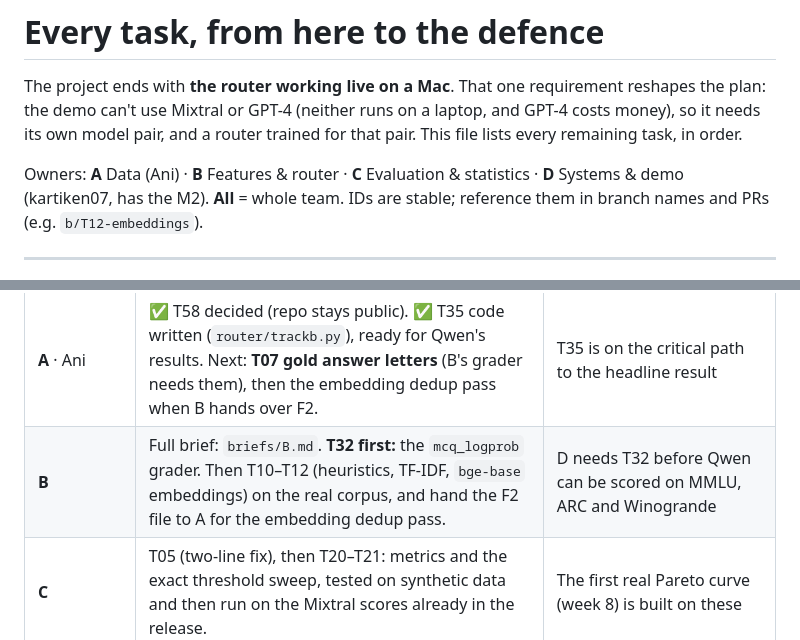
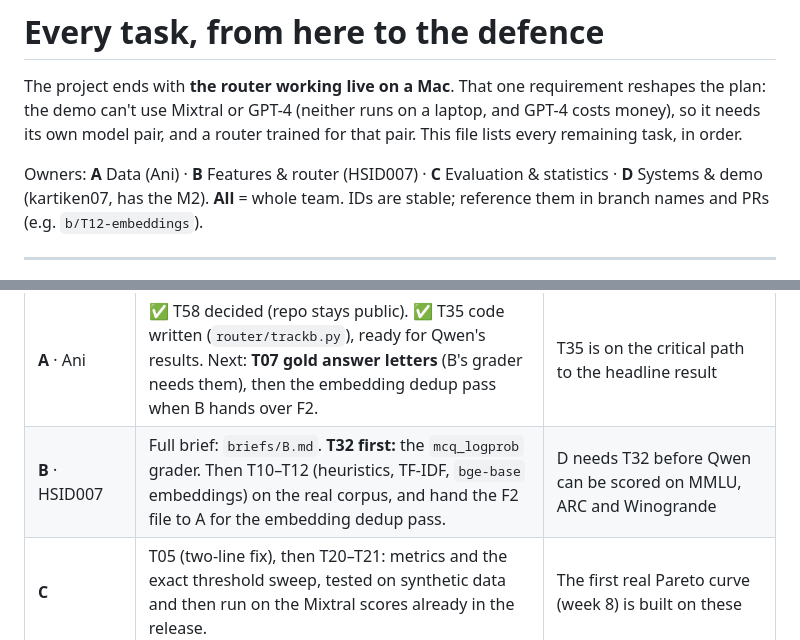
Before and after one commit to AnirvanRanjan/cost-aware-router, a Markdown page: TASKS.md, 2 parts joined by grey strips. Drawn GitHub-style.

Commit message:
TASKS: Person B is HSID007

```diff
--- a/TASKS.md
+++ b/TASKS.md
@@ -4,7 +4,7 @@ The project ends with **the router working live on a Mac**. That one requirement
 the demo can't use Mixtral or GPT-4 (neither runs on a laptop, and GPT-4 costs money), so it needs
 its own model pair, and a router trained for that pair. This file lists every remaining task, in order.
 
-Owners: **A** Data (Ani) · **B** Features & router · **C** Evaluation & statistics ·
+Owners: **A** Data (Ani) · **B** Features & router (HSID007) · **C** Evaluation & statistics ·
 **D** Systems & demo (kartiken07, has the M2). **All** = whole team. IDs are stable; reference them
 in branch names and PRs (e.g. `b/T12-embeddings`).
 
@@ -26,7 +26,7 @@ Then review the open PRs: #3 audit, #4 loader + decisions, the dedup PR, and thi
 | Who | Do this now | Why it can't wait |
 |---|---|---|
 | **A** · Ani | ✅ T58 decided (repo stays public). ✅ T35 code written (`router/trackb.py`), ready for Qwen's results. Next: **T07 gold answer letters** (B's grader needs them), then the embedding dedup pass when B hands over F2. | T35 is on the critical path to the headline result |
-| **B** | Full brief: `briefs/B.md`. **T32 first:** the `mcq_logprob` grader. Then T10–T12 (heuristics, TF-IDF, `bge-base` embeddings) on the real corpus, and hand the F2 file to A for the embedding dedup pass. | D needs T32 before Qwen can be scored on MMLU, ARC and Winogrande |
+| **B** · HSID007 | Full brief: `briefs/B.md`. **T32 first:** the `mcq_logprob` grader. Then T10–T12 (heuristics, TF-IDF, `bge-base` embeddings) on the real corpus, and hand the F2 file to A for the embedding dedup pass. | D needs T32 before Qwen can be scored on MMLU, ARC and Winogrande |
 | **C** | T05 (two-line fix), then T20–T21: metrics and the exact threshold sweep, tested on synthetic data and then run on the Mixtral scores already in the release. | The first real Pareto curve (week 8) is built on these |
 | **D** · kartiken07 | **T30 first:** `generate.py` with the MLX client and the cache. Then T31 (batched decoding), T06 (branch protection) and T40 (Gemini key on the M2). | T30 → T33 is the longest chain in the project: Qwen's overnight runs feed both the headline and the demo |
 
```
